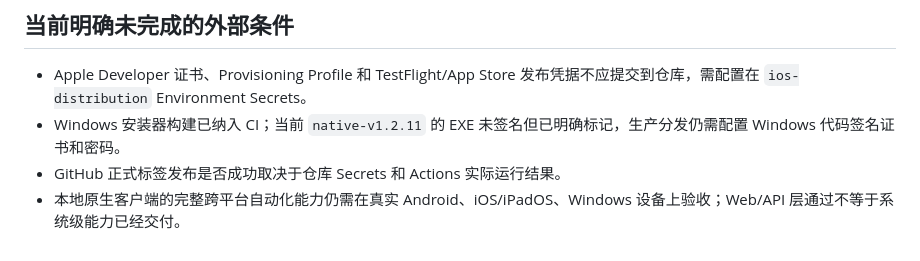
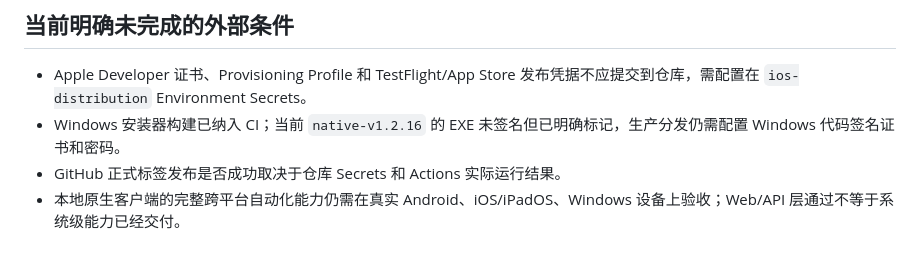
Before and after one commit to 1510952971/neo-ledger, a Markdown page: docs/RELEASE_AND_UPDATE.md, the part around the change. Rendered like a GitHub page.

```diff
--- a/docs/RELEASE_AND_UPDATE.md
+++ b/docs/RELEASE_AND_UPDATE.md
@@ -64,6 +64,6 @@ git push origin native-v1.2.7
 ## 当前明确未完成的外部条件
 
 - Apple Developer 证书、Provisioning Profile 和 TestFlight/App Store 发布凭据不应提交到仓库，需配置在 `ios-distribution` Environment Secrets。
-- Windows 安装器构建已纳入 CI；当前 `native-v1.2.11` 的 EXE 未签名但已明确标记，生产分发仍需配置 Windows 代码签名证书和密码。
+- Windows 安装器构建已纳入 CI；当前 `native-v1.2.16` 的 EXE 未签名但已明确标记，生产分发仍需配置 Windows 代码签名证书和密码。
 - GitHub 正式标签发布是否成功取决于仓库 Secrets 和 Actions 实际运行结果。
 - 本地原生客户端的完整跨平台自动化能力仍需在真实 Android、iOS/iPadOS、Windows 设备上验收；Web/API 层通过不等于系统级能力已经交付。
```
Also changed, not shown: apps/native/README.md (+2 -2 lines), docs/CROSS_PLATFORM_FEATURE_MATRIX.md (+4 -4 lines).
